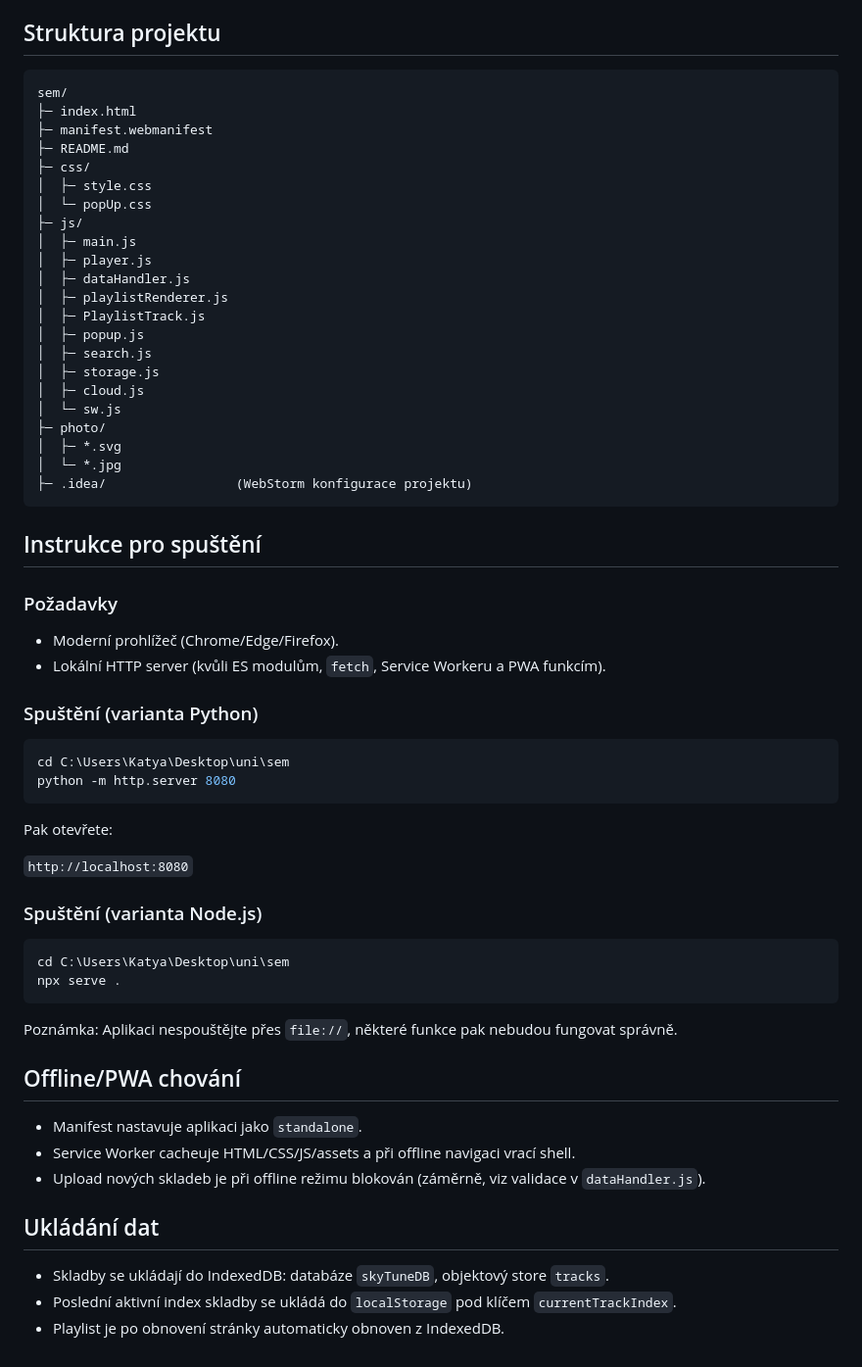
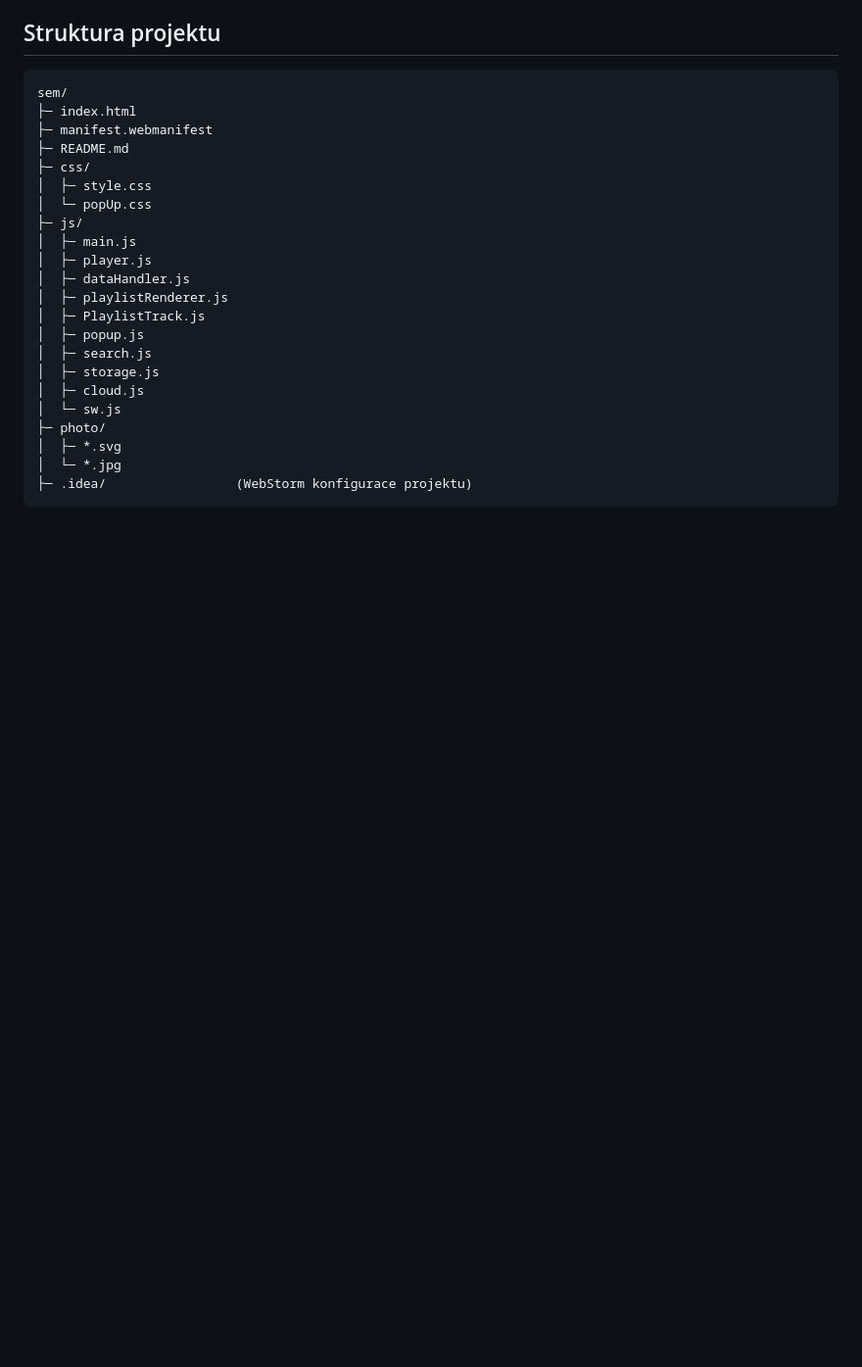
Before and after one commit to Suriok/browser-music-player, a Markdown page: README.md, the part around the change. Shown at 98% size. Rendered like a GitHub page; blank space fills up the shorter version.

````diff
--- a/README.md
+++ b/README.md
@@ -73,42 +73,3 @@ sem/
 │  └─ *.jpg
 ├─ .idea/                 (WebStorm konfigurace projektu)
 ```
-
-## Instrukce pro spuštění
-
-### Požadavky
-
-- Moderní prohlížeč (Chrome/Edge/Firefox).
-- Lokální HTTP server (kvůli ES modulům, `fetch`, Service Workeru a PWA funkcím).
-
-### Spuštění (varianta Python)
-
-```powershell
-cd C:\Users\Katya\Desktop\uni\sem
-python -m http.server 8080
-```
-
-Pak otevřete:
-
-`http://localhost:8080`
-
-### Spuštění (varianta Node.js)
-
-```powershell
-cd C:\Users\Katya\Desktop\uni\sem
-npx serve .
-```
-
-Poznámka: Aplikaci nespouštějte přes `file://`, některé funkce pak nebudou fungovat správně.
-
-## Offline/PWA chování
-
-- Manifest nastavuje aplikaci jako `standalone`.
-- Service Worker cacheuje HTML/CSS/JS/assets a při offline navigaci vrací shell.
-- Upload nových skladeb je při offline režimu blokován (záměrně, viz validace v `dataHandler.js`).
-
-## Ukládání dat
-
-- Skladby se ukládají do IndexedDB: databáze `skyTuneDB`, objektový store `tracks`.
-- Poslední aktivní index skladby se ukládá do `localStorage` pod klíčem `currentTrackIndex`.
-- Playlist je po obnovení stránky automaticky obnoven z IndexedDB.
````
